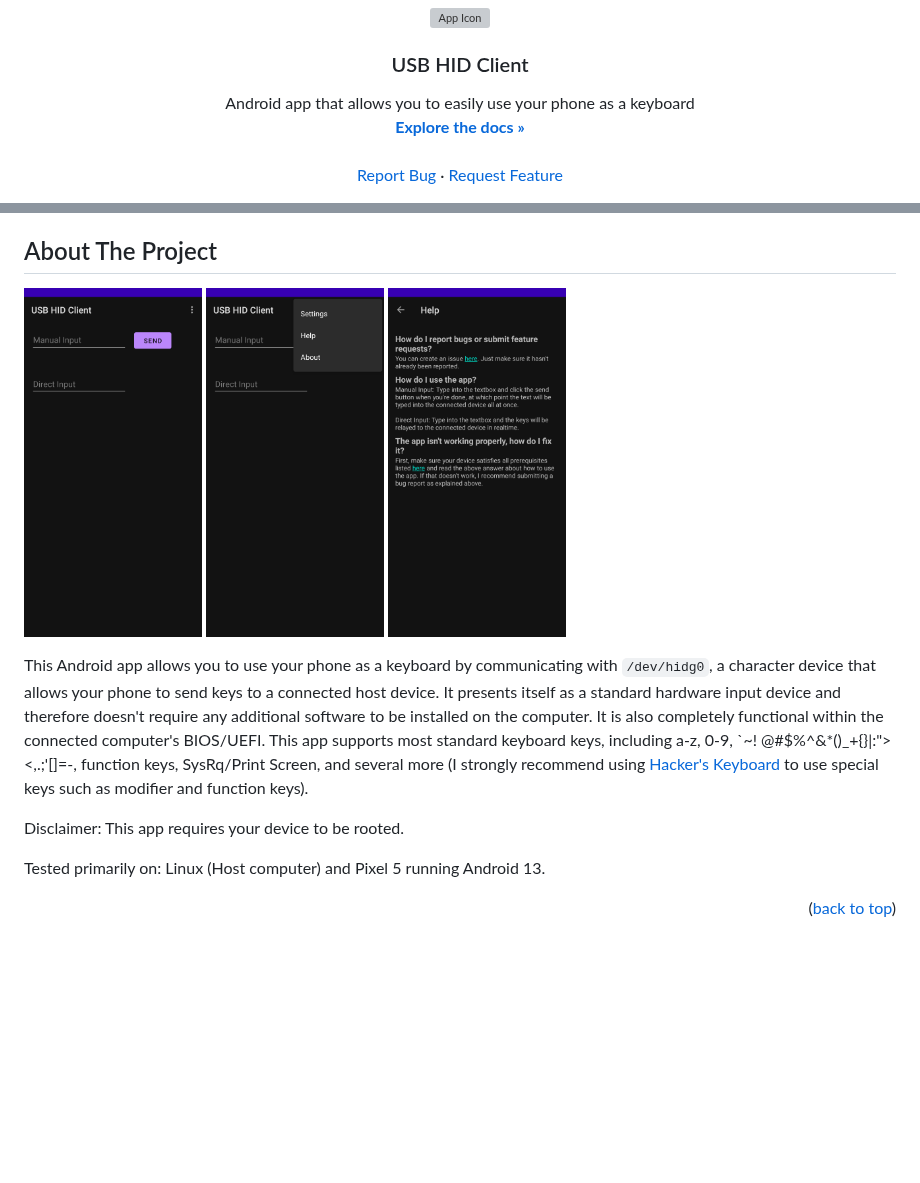
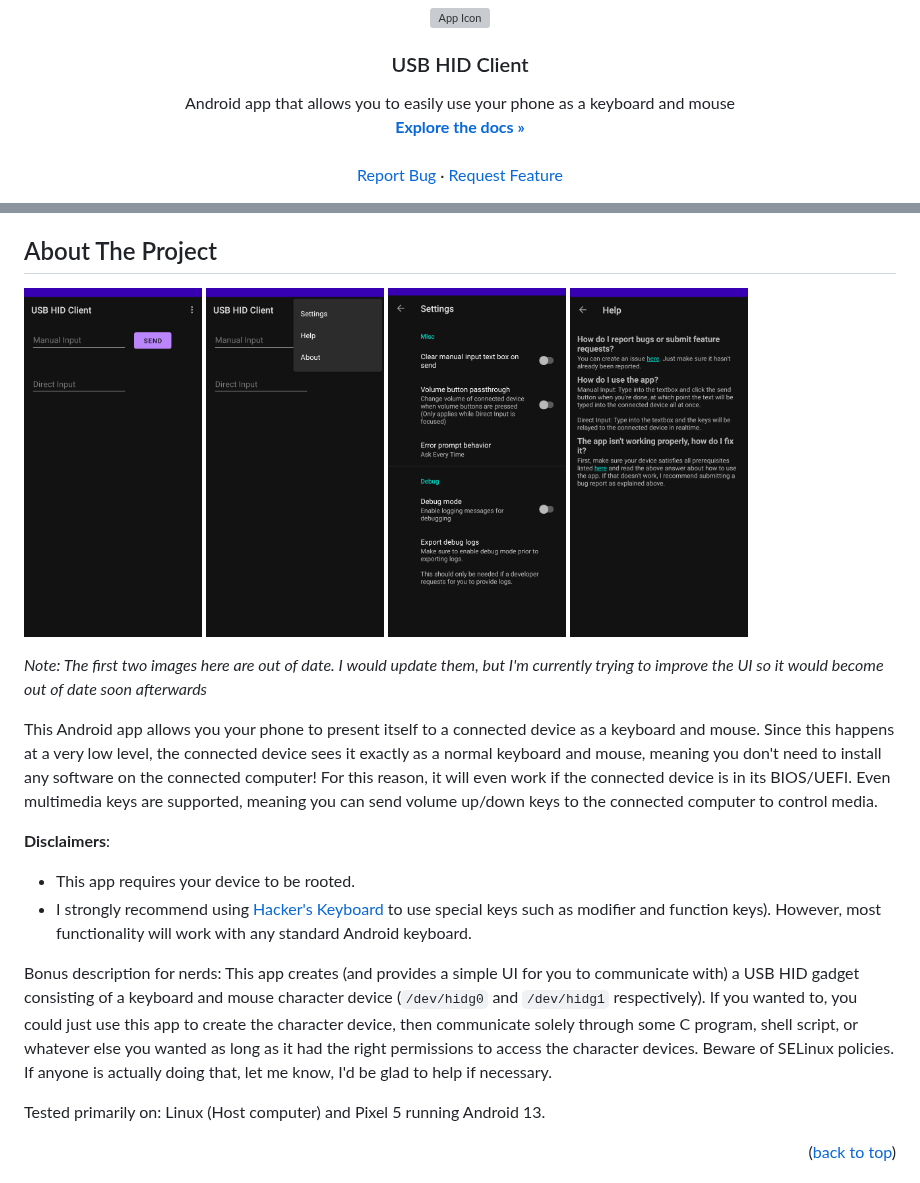
Before and after one commit to Arian04/android-hid-client, a Markdown page: README.md, 2 parts joined by grey strips. GitHub-like rendering; pictures changed too: images/app-screenshot3.png, images/app-screenshot4.png (added); blank space fills up the shorter version; grey boxes are pictures that could not be loaded.

Commit message:
Update README to reflect newly added mouse support

```diff
--- a/README.md
+++ b/README.md
@@ -32,7 +33,7 @@
 
 <h3 align="center">USB HID Client</h3>
   <p align="center">
-    Android app that allows you to easily use your phone as a keyboard
+    Android app that allows you to easily use your phone as a keyboard and mouse
     <br />
     <a href="https://github.com/Arian04/android-hid-client/wiki"><strong>Explore the docs »</strong></a>
     <br />
@@ -78,4 +79,7 @@ height="350">](images/app-screenshot1.png)
 alt="Main screen with menu open"
 height="350">](images/app-screenshot2.png)
 [<img src="images/app-screenshot3.png"
+alt="App settings screen"
+height="350">](images/app-screenshot3.png)
+[<img src="images/app-screenshot4.png"
 alt="Help screen with frequently asked questions"
@@ -83,14 +87,22 @@ height="350">](images/app-screenshot3.png)
 
-This Android app allows you to use your phone as a keyboard by communicating with `/dev/hidg0`, a
-character device that allows your phone to send keys to a connected host device. It presents itself
-as a standard hardware input device and therefore doesn't require any additional software to be
-installed on the computer. It is also completely functional within the connected computer's
-BIOS/UEFI. This app supports most standard keyboard keys, including a-z, 0-9, \`~!
-@#$%^&*()_+{}|:"><,.;'[]\=-, function keys, SysRq/Print Screen, and several more (I strongly
-recommend using [Hacker's Keyboard](https://github.com/klausw/hackerskeyboard) to use special keys
-such as modifier and function keys).
+*Note: The first two images here are out of date. I would update them, but I'm currently trying to improve the UI so it would become out of date soon afterwards*
 
-Disclaimer: This app requires your device to be rooted.
+This Android app allows you your phone to present itself to a connected device as a keyboard and mouse.
+Since this happens at a very low level, the connected device sees it exactly as a normal keyboard and mouse, meaning
+you don't need to install any software on the connected computer! For this reason, it will even work if the
+connected device is in its BIOS/UEFI. Even multimedia keys are supported, meaning you can send volume up/down
+keys to the connected computer to control media.
+
+**Disclaimers**:
+- This app requires your device to be rooted.
+- I strongly recommend using [Hacker's Keyboard](https://github.com/klausw/hackerskeyboard) to use special keys such as modifier and function keys).
+  However, most functionality will work with any standard Android keyboard.
+
+Bonus description for nerds: This app creates (and provides a simple UI for you to communicate with) a USB HID gadget
+consisting of a keyboard and mouse character device (`/dev/hidg0` and `/dev/hidg1` respectively). If you wanted to, you could
+just use this app to create the character device, then communicate solely through some C program, shell script, or whatever else you wanted
+as long as it had the right permissions to access the character devices. Beware of SELinux policies. If anyone is actually doing that, let
+me know, I'd be glad to help if necessary.
 
 Tested primarily on: Linux (Host computer) and Pixel 5 running Android 13.
 
```
Also changed, not shown: other parts of README.md (+2 -1 lines).
